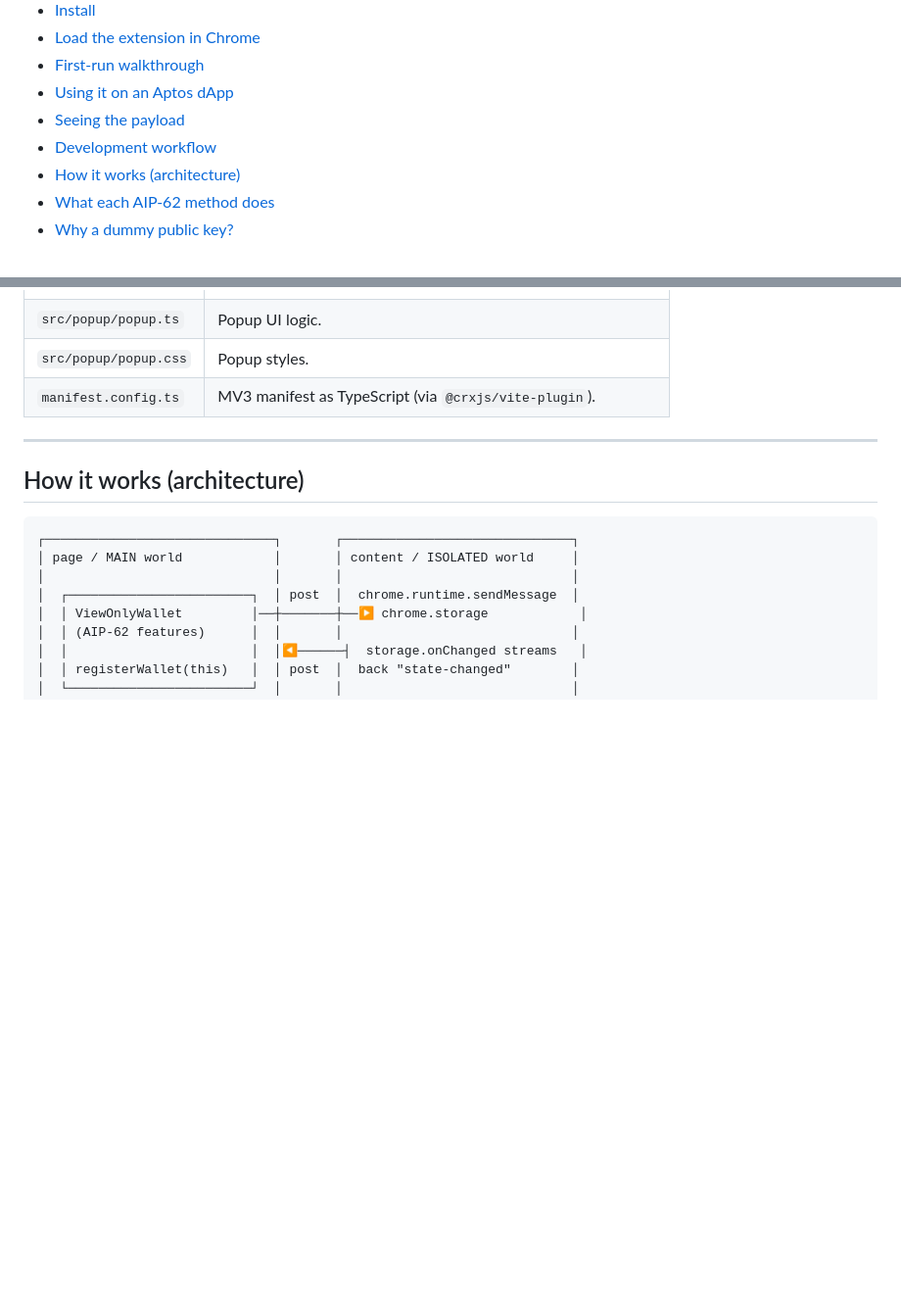
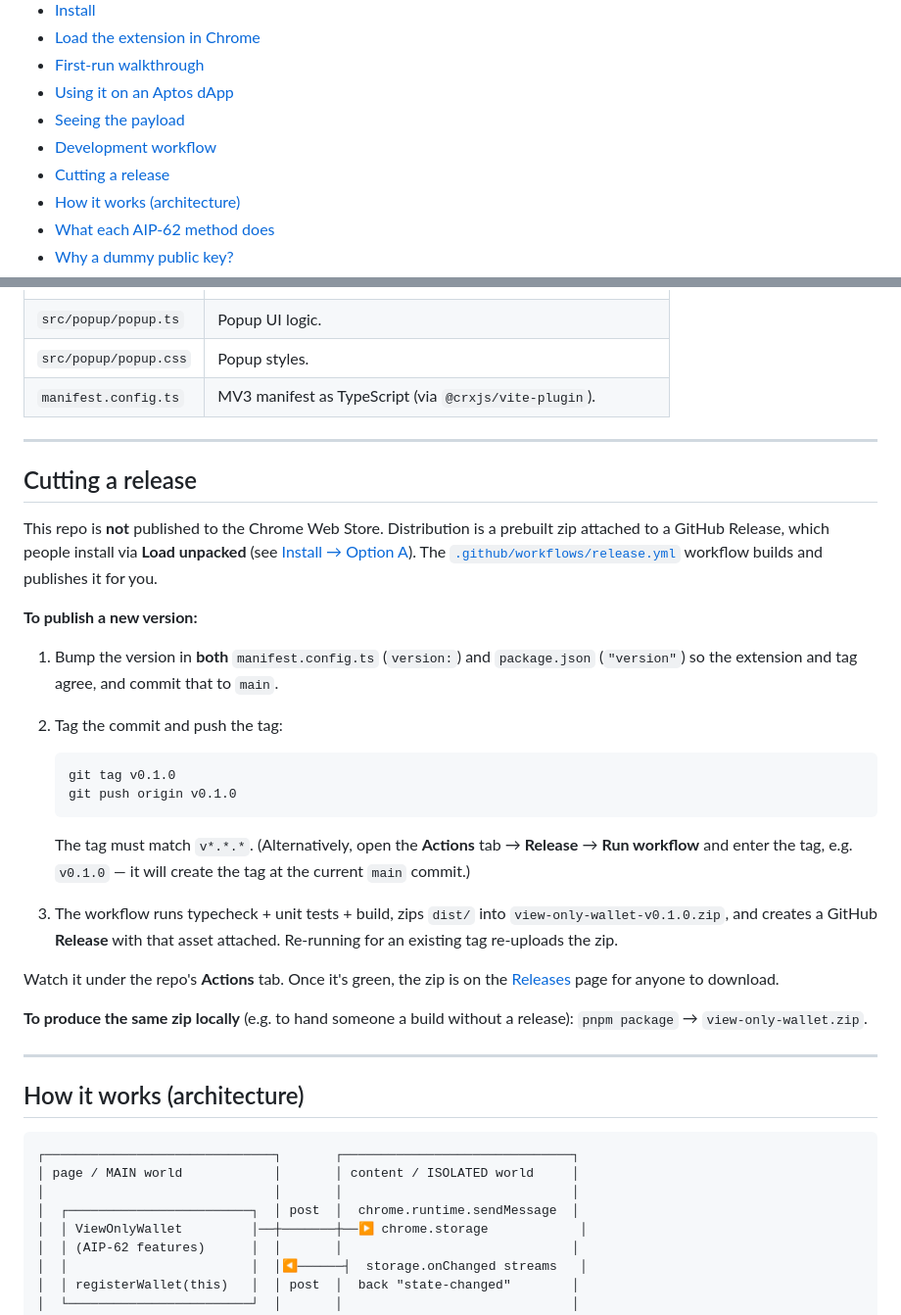
Before and after one commit to gregnazario/aptos-readonly-wallet, a Markdown page: README.md, 2 parts joined by grey strips. Shown at 98% size. GitHub-like rendering; blank space fills up the shorter version.

Commit message:
README: add 'Cutting a release' instructions (tag or workflow dispatch)

````diff
--- a/README.md
+++ b/README.md
@@ -77,6 +77,7 @@ different signer.
 - [Using it on an Aptos dApp](#using-it-on-an-aptos-dapp)
 - [Seeing the payload](#seeing-the-payload)
 - [Development workflow](#development-workflow)
+- [Cutting a release](#cutting-a-release)
 - [How it works (architecture)](#how-it-works-architecture)
 - [What each AIP-62 method does](#what-each-aip-62-method-does)
 - [Why a dummy public key?](#why-a-dummy-public-key)
@@ -390,6 +391,42 @@ Files you're most likely to edit:
 
 ---
 
+## Cutting a release
+
+This repo is **not** published to the Chrome Web Store. Distribution is a
+prebuilt zip attached to a GitHub Release, which people install via **Load
+unpacked** (see [Install → Option A](#install)). The
+[`.github/workflows/release.yml`](.github/workflows/release.yml) workflow builds
+and publishes it for you.
+
+**To publish a new version:**
+
+1. Bump the version in **both** `manifest.config.ts` (`version:`) and
+   `package.json` (`"version"`) so the extension and tag agree, and commit that
+   to `main`.
+2. Tag the commit and push the tag:
+
+   ```bash
+   git tag v0.1.0
+   git push origin v0.1.0
+   ```
+
+   The tag must match `v*.*.*`. (Alternatively, open the **Actions** tab →
+   **Release** → **Run workflow** and enter the tag, e.g. `v0.1.0` — it will
+   create the tag at the current `main` commit.)
+3. The workflow runs typecheck + unit tests + build, zips `dist/` into
+   `view-only-wallet-v0.1.0.zip`, and creates a GitHub **Release** with that
+   asset attached. Re-running for an existing tag re-uploads the zip.
+
+Watch it under the repo's **Actions** tab. Once it's green, the zip is on the
+[Releases](https://github.com/gregnazario/aptos-readonly-wallet/releases) page
+for anyone to download.
+
+**To produce the same zip locally** (e.g. to hand someone a build without a
+release): `pnpm package` → `view-only-wallet.zip`.
+
+---
+
 ## How it works (architecture)
 
 ```
````
